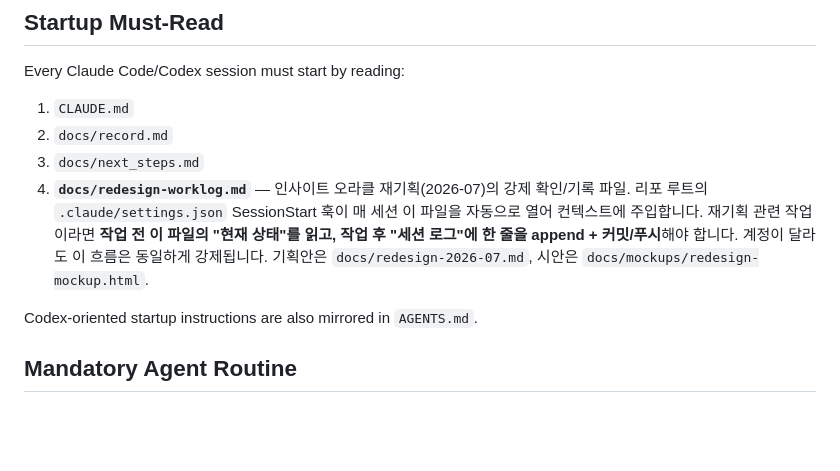
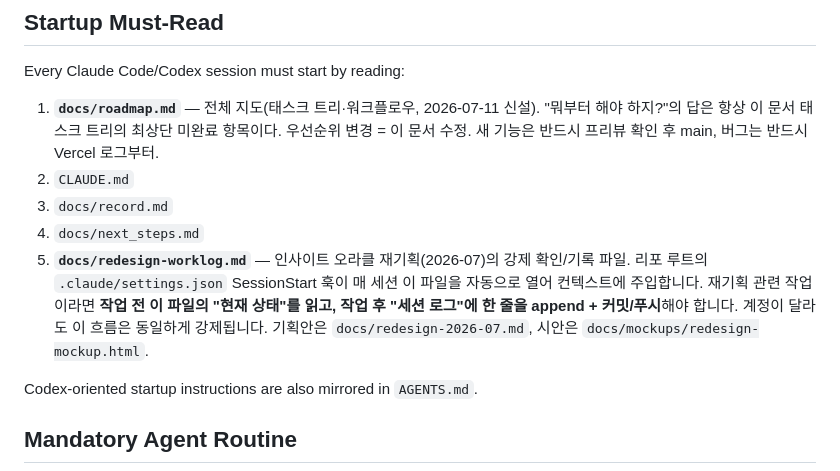
Before and after one commit to miziixx/jigoom, a Markdown page: saju-tarot-chatbot/CLAUDE.md, the part around the change. Rendered like a GitHub page; blank space fills up the shorter version.

```diff
--- a/saju-tarot-chatbot/CLAUDE.md
+++ b/saju-tarot-chatbot/CLAUDE.md
@@ -6,10 +6,11 @@ This file records the current product direction, implementation choices, and saf
 
 Every Claude Code/Codex session must start by reading:
 
-1. `CLAUDE.md`
-2. `docs/record.md`
-3. `docs/next_steps.md`
-4. **`docs/redesign-worklog.md`** — 인사이트 오라클 재기획(2026-07)의 강제 확인/기록 파일. 리포 루트의 `.claude/settings.json` SessionStart 훅이 매 세션 이 파일을 자동으로 열어 컨텍스트에 주입합니다. 재기획 관련 작업이라면 **작업 전 이 파일의 "현재 상태"를 읽고, 작업 후 "세션 로그"에 한 줄을 append + 커밋/푸시**해야 합니다. 계정이 달라도 이 흐름은 동일하게 강제됩니다. 기획안은 `docs/redesign-2026-07.md`, 시안은 `docs/mockups/redesign-mockup.html`.
+1. **`docs/roadmap.md`** — 전체 지도(태스크 트리·워크플로우, 2026-07-11 신설). "뭐부터 해야 하지?"의 답은 항상 이 문서 태스크 트리의 최상단 미완료 항목이다. 우선순위 변경 = 이 문서 수정. 새 기능은 반드시 프리뷰 확인 후 main, 버그는 반드시 Vercel 로그부터.
+2. `CLAUDE.md`
+3. `docs/record.md`
+4. `docs/next_steps.md`
+5. **`docs/redesign-worklog.md`** — 인사이트 오라클 재기획(2026-07)의 강제 확인/기록 파일. 리포 루트의 `.claude/settings.json` SessionStart 훅이 매 세션 이 파일을 자동으로 열어 컨텍스트에 주입합니다. 재기획 관련 작업이라면 **작업 전 이 파일의 "현재 상태"를 읽고, 작업 후 "세션 로그"에 한 줄을 append + 커밋/푸시**해야 합니다. 계정이 달라도 이 흐름은 동일하게 강제됩니다. 기획안은 `docs/redesign-2026-07.md`, 시안은 `docs/mockups/redesign-mockup.html`.
 
 Codex-oriented startup instructions are also mirrored in `AGENTS.md`.
 
```
Also changed, not shown: saju-tarot-chatbot/docs/roadmap.md (added, +75 -0 lines).
